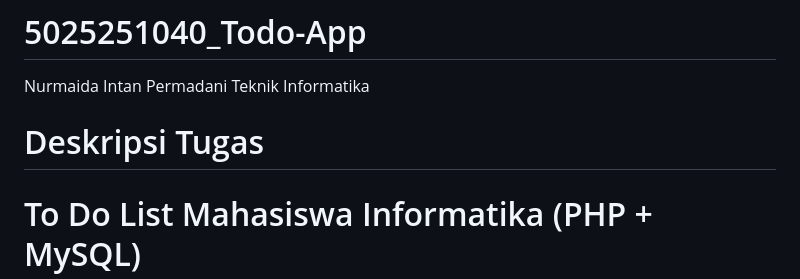
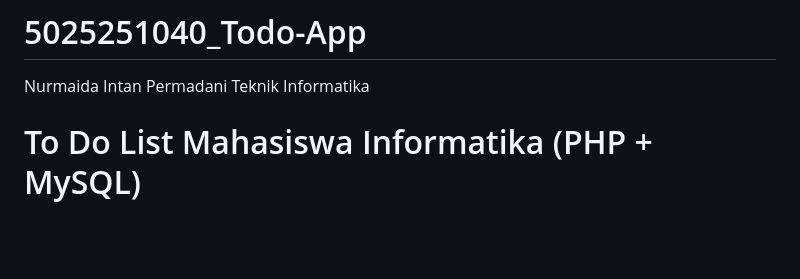
Before and after one commit to IF-Pemrograman-Web-A/5025251040_Todo-App, a Markdown page: README.md, the part around the change. Drawn GitHub-style; blank space fills up the shorter version.

```diff
--- a/README.md
+++ b/README.md
@@ -1,8 +1,6 @@
 # 5025251040_Todo-App
 Nurmaida Intan Permadani
 Teknik Informatika
-
-# Deskripsi Tugas
 
 # To Do List Mahasiswa Informatika (PHP + MySQL)
 
```
